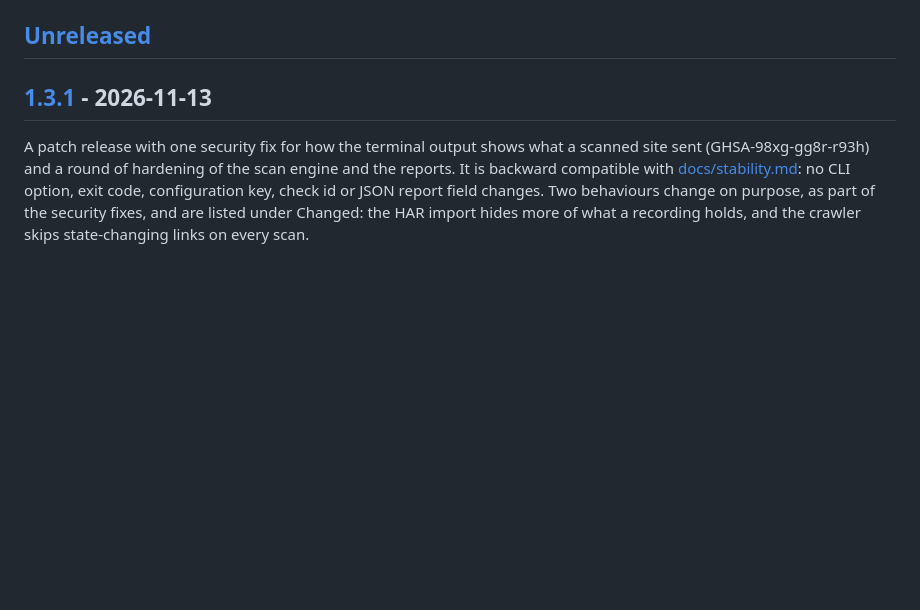
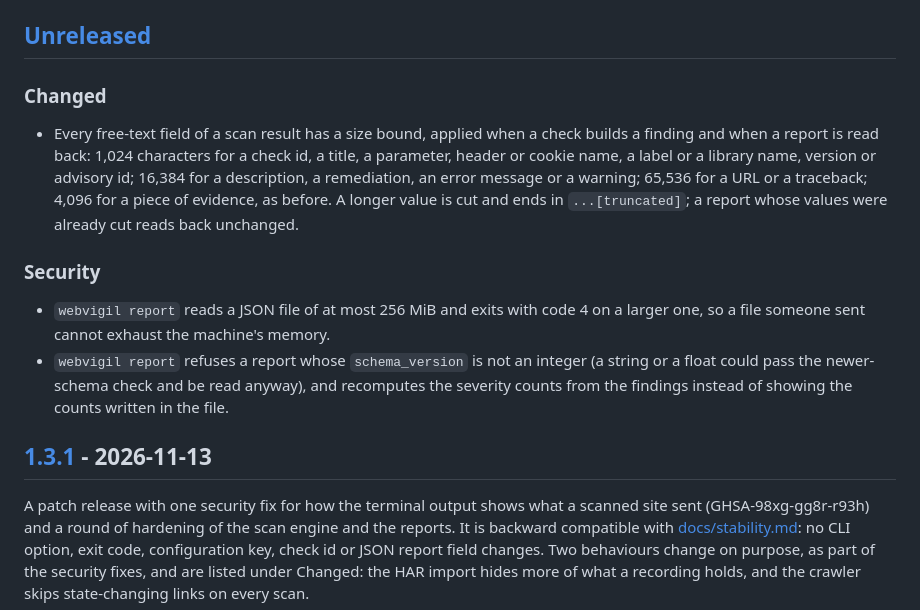
Before and after one commit to ryanvmorais/webvigil, a Markdown page: CHANGELOG.md, the part around the change. Rendered like a GitHub page; blank space fills up the shorter version.

Commit message:
docs: describe the bounds of a scan result and of `webvigil report`
Co-Authored-By: Claude Opus 5.5 <noreply@anthropic.com>

```diff
--- a/CHANGELOG.md
+++ b/CHANGELOG.md
@@ -10,6 +10,23 @@ designed as a spec under [`specs/`](specs/). None of them was released on its ow
 first release and contains `v0.1` to `v0.20`, and `v0.21` (the HAR import) and `v0.22` (the dashboard's Content-Security-Policy) arrived in `1.1.0`.
 
 ## [Unreleased]
+
+### Changed
+
+- Every free-text field of a scan result has a size bound, applied when a check builds a finding
+  and when a report is read back: 1,024 characters for a check id, a title, a parameter, header
+  or cookie name, a label or a library name, version or advisory id; 16,384 for a description, a
+  remediation, an error message or a warning; 65,536 for a URL or a traceback; 4,096 for a piece
+  of evidence, as before. A longer value is cut and ends in `...[truncated]`; a report whose
+  values were already cut reads back unchanged.
+
+### Security
+
+- `webvigil report` reads a JSON file of at most 256 MiB and exits with code 4 on a larger one,
+  so a file someone sent cannot exhaust the machine's memory.
+- `webvigil report` refuses a report whose `schema_version` is not an integer (a string or a
+  float could pass the newer-schema check and be read anyway), and recomputes the severity counts
+  from the findings instead of showing the counts written in the file.
 
 ## [1.3.1] - 2026-11-13
 
```
Also changed, not shown: CLAUDE.md (+4 -0 lines), docs/architecture.md (+6 -1 lines).
